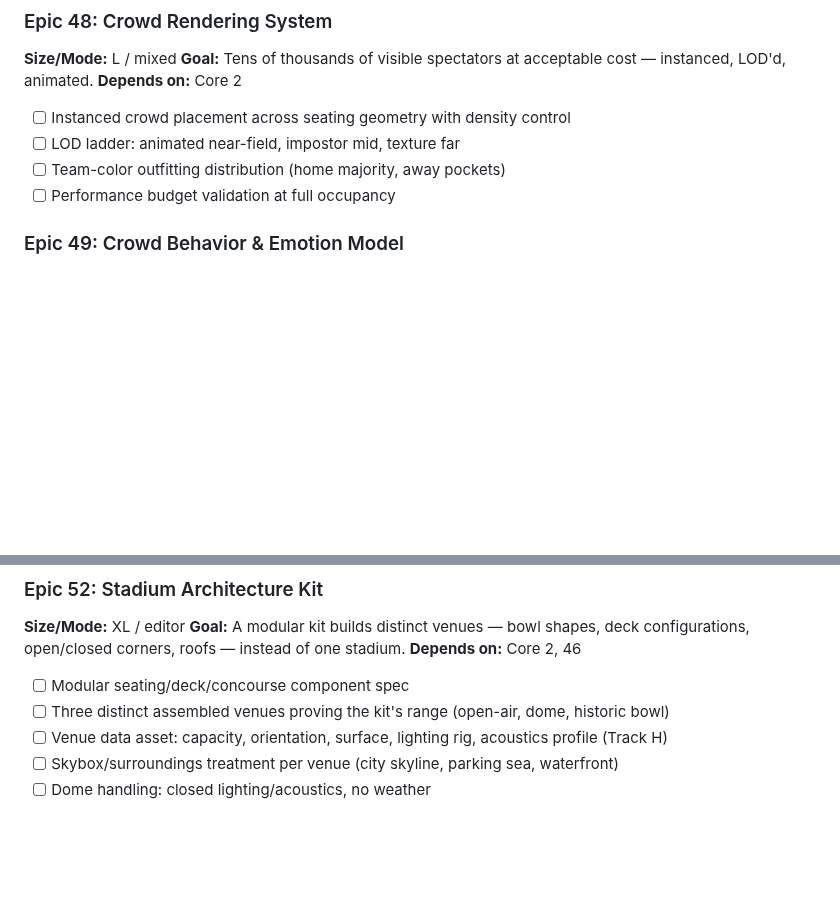
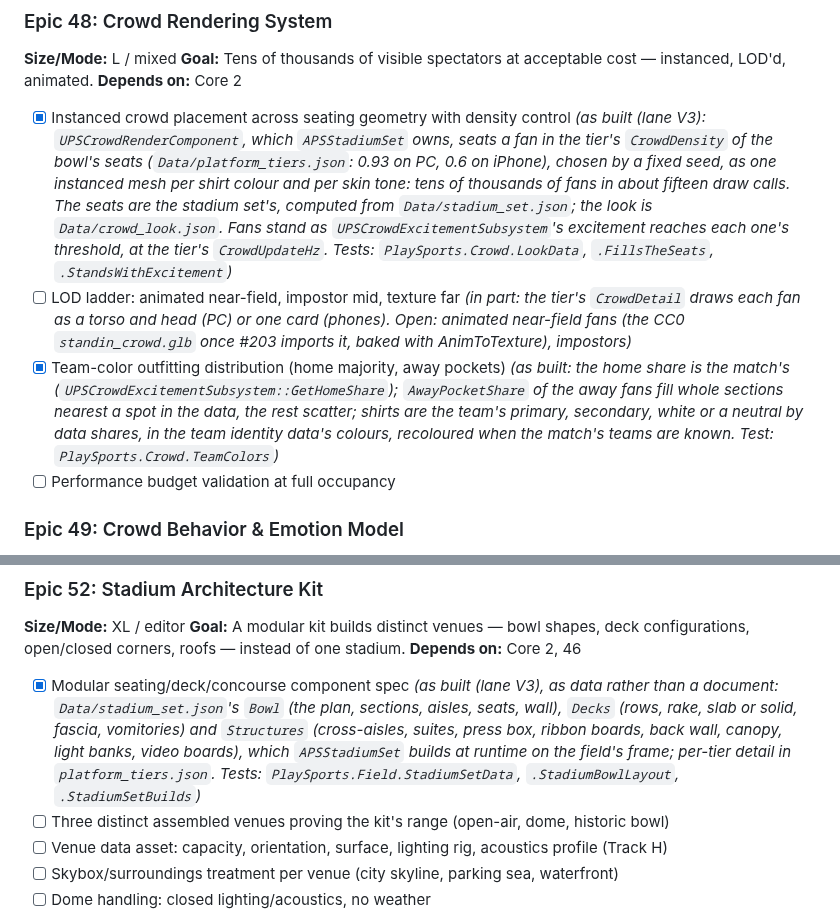
Before and after one commit to agentchieflou/play-sports, a Markdown page: roadmap/stadium-atmosphere.md, 2 parts joined by grey strips. Rendered like a GitHub page; blank space fills up the shorter version.

Commit message:
Roadmap: Epic 48.1 and 48.3, Epic 52.1 as built; 147.1's note follows the bowl
Co-Authored-By: Claude Opus 5.5 <noreply@anthropic.com>
Claude-Session: https://claude.ai/code/session_01Qpt1eHqawSsVVojVf9S7iZ

```diff
--- a/roadmap/stadium-atmosphere.md
+++ b/roadmap/stadium-atmosphere.md
@@ -40,9 +40,9 @@ established: `Specs/` job specs + escalation, code-side never stalls. Architectu
 **Goal:** Tens of thousands of visible spectators at acceptable cost — instanced, LOD'd, animated.
 **Depends on:** Core 2
 
-- [ ] Instanced crowd placement across seating geometry with density control
-- [ ] LOD ladder: animated near-field, impostor mid, texture far
-- [ ] Team-color outfitting distribution (home majority, away pockets)
+- [x] Instanced crowd placement across seating geometry with density control *(as built (lane V3): `UPSCrowdRenderComponent`, which `APSStadiumSet` owns, seats a fan in the tier's `CrowdDensity` of the bowl's seats (`Data/platform_tiers.json`: 0.93 on PC, 0.6 on iPhone), chosen by a fixed seed, as one instanced mesh per shirt colour and per skin tone: tens of thousands of fans in about fifteen draw calls. The seats are the stadium set's, computed from `Data/stadium_set.json`; the look is `Data/crowd_look.json`. Fans stand as `UPSCrowdExcitementSubsystem`'s excitement reaches each one's threshold, at the tier's `CrowdUpdateHz`. Tests: `PlaySports.Crowd.LookData`, `.FillsTheSeats`, `.StandsWithExcitement`)*
+- [ ] LOD ladder: animated near-field, impostor mid, texture far *(in part: the tier's `CrowdDetail` draws each fan as a torso and head (PC) or one card (phones). Open: animated near-field fans (the CC0 `standin_crowd.glb` once #203 imports it, baked with AnimToTexture), impostors)*
+- [x] Team-color outfitting distribution (home majority, away pockets) *(as built: the home share is the match's (`UPSCrowdExcitementSubsystem::GetHomeShare`); `AwayPocketShare` of the away fans fill whole sections nearest a spot in the data, the rest scatter; shirts are the team's primary, secondary, white or a neutral by data shares, in the team identity data's colours, recoloured when the match's teams are known. Test: `PlaySports.Crowd.TeamColors`)*
 - [ ] Performance budget validation at full occupancy
 
 ### Epic 49: Crowd Behavior & Emotion Model
@@ -84,7 +84,7 @@ established: `Specs/` job specs + escalation, code-side never stalls. Architectu
 **Goal:** A modular kit builds distinct venues — bowl shapes, deck configurations, open/closed corners, roofs — instead of one stadium.
 **Depends on:** Core 2, 46
 
-- [ ] Modular seating/deck/concourse component spec
+- [x] Modular seating/deck/concourse component spec *(as built (lane V3), as data rather than a document: `Data/stadium_set.json`'s `Bowl` (the plan, sections, aisles, seats, wall), `Decks` (rows, rake, slab or solid, fascia, vomitories) and `Structures` (cross-aisles, suites, press box, ribbon boards, back wall, canopy, light banks, video boards), which `APSStadiumSet` builds at runtime on the field's frame; per-tier detail in `platform_tiers.json`. Tests: `PlaySports.Field.StadiumSetData`, `.StadiumBowlLayout`, `.StadiumSetBuilds`)*
 - [ ] Three distinct assembled venues proving the kit's range (open-air, dome, historic bowl)
 - [ ] Venue data asset: capacity, orientation, surface, lighting rig, acoustics profile (Track H)
 - [ ] Skybox/surroundings treatment per venue (city skyline, parking sea, waterfront)
```
Also changed, not shown: roadmap/platform-release.md (+1 -1 lines).
